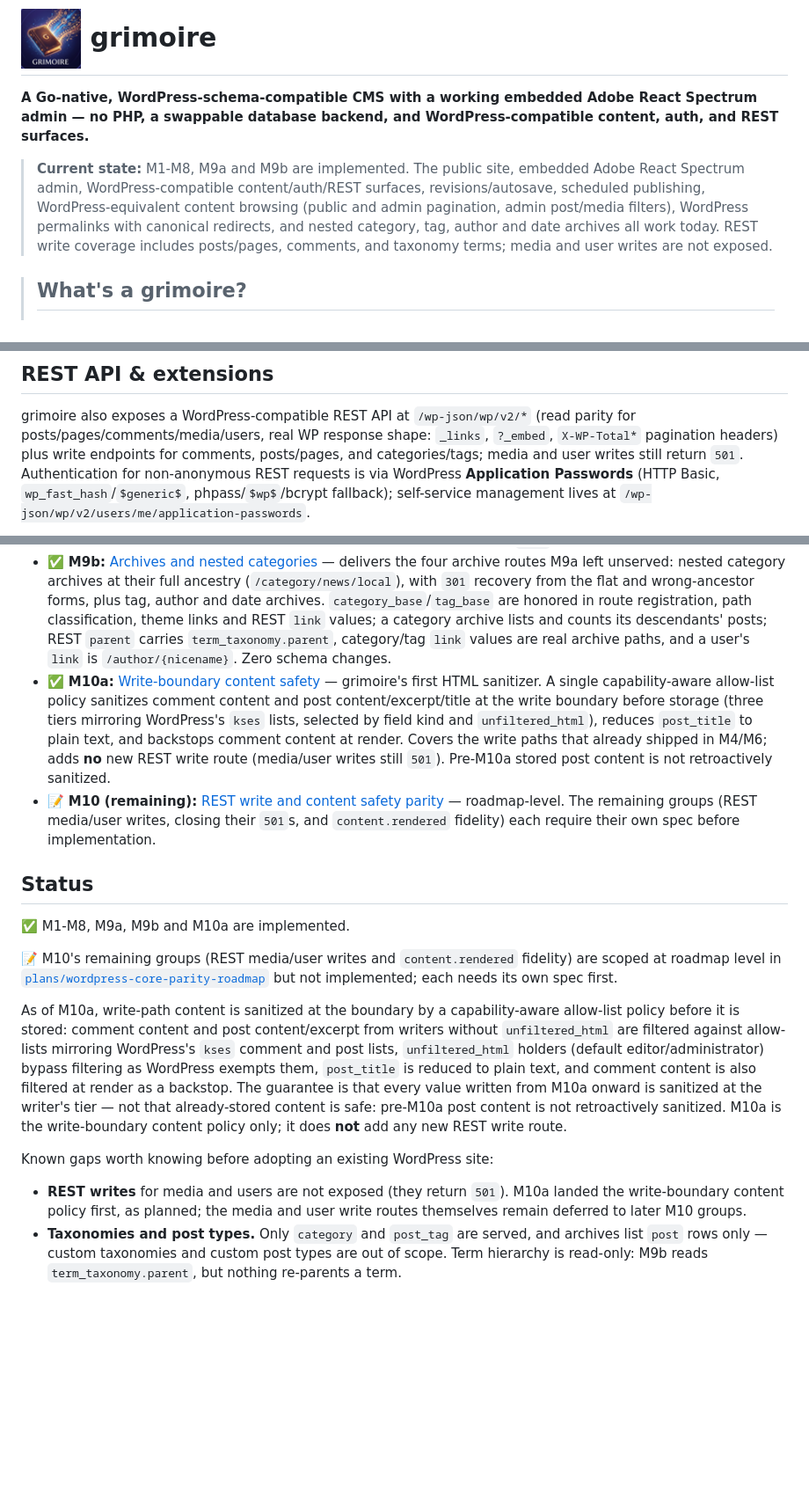
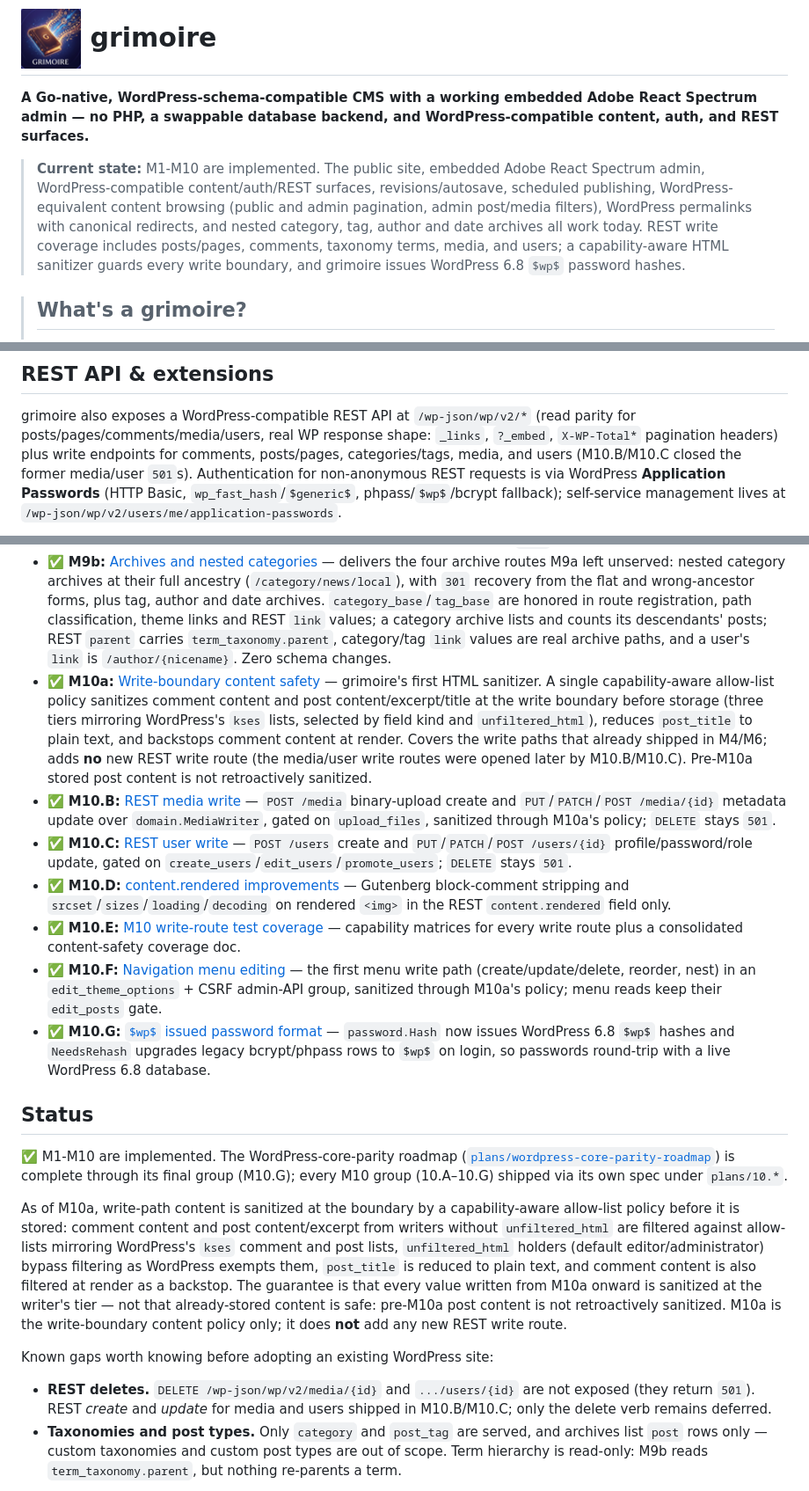
Before and after one commit to roboweaver/grimoire, a Markdown page: README.md, 3 parts joined by grey strips. Shown at 88% size. GitHub-like rendering; blank space fills up the shorter version.

Commit message:
docs: correct project status to reflect M10 complete (#61)
## Summary

All of M10 (10.A–10.G) is implemented and merged (PRs #53–#59), but
`README.md` and `plans/README.md` still described 10.B–10.G as
deferred/specified and claimed media/user REST writes return `501`. This
brings the status docs into agreement with the shipped state.
**Docs-only — no code or behavior change.**

### README.md
- Current-state banner: M1–M10 implemented; REST write coverage now
includes media and users; mentions the write-boundary sanitizer and
`$wp$` issuance.
- REST surface paragraph: media/user create+update shipped
(M10.B/M10.C).
- Replaced the single "📝 M10 (remaining)" bullet with completed
**M10.B–M10.G** bullets linking each spec.
- Status block: the roadmap is complete through its final group (M10.G).
- Known gaps: the only remaining REST-write gap is the **DELETE** verb
for media/users; create+update are exposed.

### plans/README.md
- 10a row: 10.B–10.G shipped as specs 10.1–10.6 (was "groups 10.B–10.G
remain open").
- Added index rows for the six shipped M10 specs (**10.1–10.6**).
- 08–10 roadmap row: status is fully **Implemented**, not partly "📝
Specified."

All six linked spec dirs verified to exist (no broken links).

```diff
--- a/README.md
+++ b/README.md
@@ -2,7 +2,7 @@
 
 **A Go-native, WordPress-schema-compatible CMS with a working embedded Adobe React Spectrum admin — no PHP, a swappable database backend, and WordPress-compatible content, auth, and REST surfaces.**
 
-> **Current state:** M1-M8, M9a and M9b are implemented. The public site, embedded Adobe React Spectrum admin, WordPress-compatible content/auth/REST surfaces, revisions/autosave, scheduled publishing, WordPress-equivalent content browsing (public and admin pagination, admin post/media filters), WordPress permalinks with canonical redirects, and nested category, tag, author and date archives all work today. REST write coverage includes posts/pages, comments, and taxonomy terms; media and user writes are not exposed.
+> **Current state:** M1-M10 are implemented. The public site, embedded Adobe React Spectrum admin, WordPress-compatible content/auth/REST surfaces, revisions/autosave, scheduled publishing, WordPress-equivalent content browsing (public and admin pagination, admin post/media filters), WordPress permalinks with canonical redirects, and nested category, tag, author and date archives all work today. REST write coverage includes posts/pages, comments, taxonomy terms, media, and users; a capability-aware HTML sanitizer guards every write boundary, and grimoire issues WordPress 6.8 `$wp$` password hashes.
 
 > ## What's a grimoire?
 > A *grimoire* is a wizard's book of spells and knowledge — a single authoritative
@@ -156,8 +156,8 @@ GRIMOIRE_TEST_POSTGRES_DSN='postgres://user:pass@127.0.0.1:5432/grimoire_test?ss
 grimoire also exposes a WordPress-compatible REST API at `/wp-json/wp/v2/*`
 (read parity for posts/pages/comments/media/users, real WP response shape:
 `_links`, `?_embed`, `X-WP-Total*` pagination headers) plus write endpoints
-for comments, posts/pages, and categories/tags; media and user writes still
-return `501`. Authentication for non-anonymous REST requests is via WordPress
+for comments, posts/pages, categories/tags, media, and users (M10.B/M10.C
+closed the former media/user `501`s). Authentication for non-anonymous REST requests is via WordPress
 **Application Passwords** (HTTP Basic, `wp_fast_hash`/`$generic$`,
 phpass/`$wp$`/bcrypt fallback); self-service management lives at
 `/wp-json/wp/v2/users/me/application-passwords`.
@@ -181,17 +181,20 @@ full specification.
 - ✅ **M8:** [Content browsing parity](./plans/wordpress-core-parity-roadmap) — delivers public and admin pagination with out-of-range 404s, admin post `search`/`status`/`author` filters, and a media library with filters and a grid/list toggle.
 - ✅ **M9a:** [Permalinks and canonical routing](./plans/09-permalinks-canonical-routing) — delivers `permalink_structure`/`category_base`/`tag_base` reads, the `%postname%`/`%post_id%`/`%year%`/`%monthnum%`/`%day%` token set (WordPress's three presets), `301` canonical redirects from every other recognised form, canonical REST `link` values, and the `tag`/`author`/`date` template kinds. Unsupported structures fall back to the flat route with a startup `WARN`.
 - ✅ **M9b:** [Archives and nested categories](./plans/09.1-archives-nested-categories) — delivers the four archive routes M9a left unserved: nested category archives at their full ancestry (`/category/news/local`), with `301` recovery from the flat and wrong-ancestor forms, plus tag, author and date archives. `category_base`/`tag_base` are honored in route registration, path classification, theme links and REST `link` values; a category archive lists and counts its descendants' posts; REST `parent` carries `term_taxonomy.parent`, category/tag `link` values are real archive paths, and a user's `link` is `/author/{nicename}`. Zero schema changes.
-- ✅ **M10a:** [Write-boundary content safety](./plans/10-rest-write-content-safety) — grimoire's first HTML sanitizer. A single capability-aware allow-list policy sanitizes comment content and post content/excerpt/title at the write boundary before storage (three tiers mirroring WordPress's `kses` lists, selected by field kind and `unfiltered_html`), reduces `post_title` to plain text, and backstops comment content at render. Covers the write paths that already shipped in M4/M6; adds **no** new REST write route (media/user writes still `501`). Pre-M10a stored post content is not retroactively sanitized.
-- 📝 **M10 (remaining):** [REST write and content safety parity](./plans/wordpress-core-parity-roadmap) — roadmap-level. The remaining groups (REST media/user writes, closing their `501`s, and `content.rendered` fidelity) each require their own spec before implementation.
+- ✅ **M10a:** [Write-boundary content safety](./plans/10-rest-write-content-safety) — grimoire's first HTML sanitizer. A single capability-aware allow-list policy sanitizes comment content and post content/excerpt/title at the write boundary before storage (three tiers mirroring WordPress's `kses` lists, selected by field kind and `unfiltered_html`), reduces `post_title` to plain text, and backstops comment content at render. Covers the write paths that already shipped in M4/M6; adds **no** new REST write route (the media/user write routes were opened later by M10.B/M10.C). Pre-M10a stored post content is not retroactively sanitized.
+- ✅ **M10.B:** [REST media write](./plans/10.1-rest-media-write) — `POST /media` binary-upload create and `PUT`/`PATCH`/`POST /media/{id}` metadata update over `domain.MediaWriter`, gated on `upload_files`, sanitized through M10a's policy; `DELETE` stays `501`.
+- ✅ **M10.C:** [REST user write](./plans/10.2-rest-user-write) — `POST /users` create and `PUT`/`PATCH`/`POST /users/{id}` profile/password/role update, gated on `create_users`/`edit_users`/`promote_users`; `DELETE` stays `501`.
+- ✅ **M10.D:** [content.rendered improvements](./plans/10.3-rest-content-rendered) — Gutenberg block-comment stripping and `srcset`/`sizes`/`loading`/`decoding` on rendered `<img>` in the REST `content.rendered` field only.
+- ✅ **M10.E:** [M10 write-route test coverage](./plans/10.4-m10-test-coverage) — capability matrices for every write route plus a consolidated content-safety coverage doc.
+- ✅ **M10.F:** [Navigation menu editing](./plans/10.5-nav-menu-editing) — the first menu write path (create/update/delete, reorder, nest) in an `edit_theme_options` + CSRF admin-API group, sanitized through M10a's policy; menu reads keep their `edit_posts` gate.
+- ✅ **M10.G:** [`$wp$` issued password format](./plans/10.6-wp-hash-issuance) — `password.Hash` now issues WordPress 6.8 `$wp$` hashes and `NeedsRehash` upgrades legacy bcrypt/phpass rows to `$wp$` on login, so passwords round-trip with a live WordPress 6.8 database.
 
 ## Status
 
-✅ M1-M8, M9a, M9b and M10a are implemented.
-
-📝 M10's remaining groups (REST media/user writes and `content.rendered`
-fidelity) are scoped at roadmap level in
-[`plans/wordpress-core-parity-roadmap`](./plans/wordpress-core-parity-roadmap)
-but not implemented; each needs its own spec first.
+✅ M1-M10 are implemented. The WordPress-core-parity roadmap
+([`plans/wordpress-core-parity-roadmap`](./plans/wordpress-core-parity-roadmap))
+is complete through its final group (M10.G); every M10 group (10.A–10.G) shipped
+via its own spec under `plans/10.*`.
 
 As of M10a, write-path content is sanitized at the boundary by a
 capability-aware allow-list policy before it is stored: comment content and
@@ -206,9 +209,9 @@ content policy only; it does **not** add any new REST write route.
 
 Known gaps worth knowing before adopting an existing WordPress site:
 
-- **REST writes** for media and users are not exposed (they return `501`).
-  M10a landed the write-boundary content policy first, as planned; the media and
-  user write routes themselves remain deferred to later M10 groups.
+- **REST deletes.** `DELETE /wp-json/wp/v2/media/{id}` and `.../users/{id}`
+  are not exposed (they return `501`). REST *create* and *update* for media and
+  users shipped in M10.B/M10.C; only the delete verb remains deferred.
 - **Taxonomies and post types.** Only `category` and `post_tag` are served, and
   archives list `post` rows only — custom taxonomies and custom post types are
   out of scope. Term hierarchy is read-only: M9b reads `term_taxonomy.parent`,
```
Also changed, not shown: plans/README.md (+8 -2 lines).
